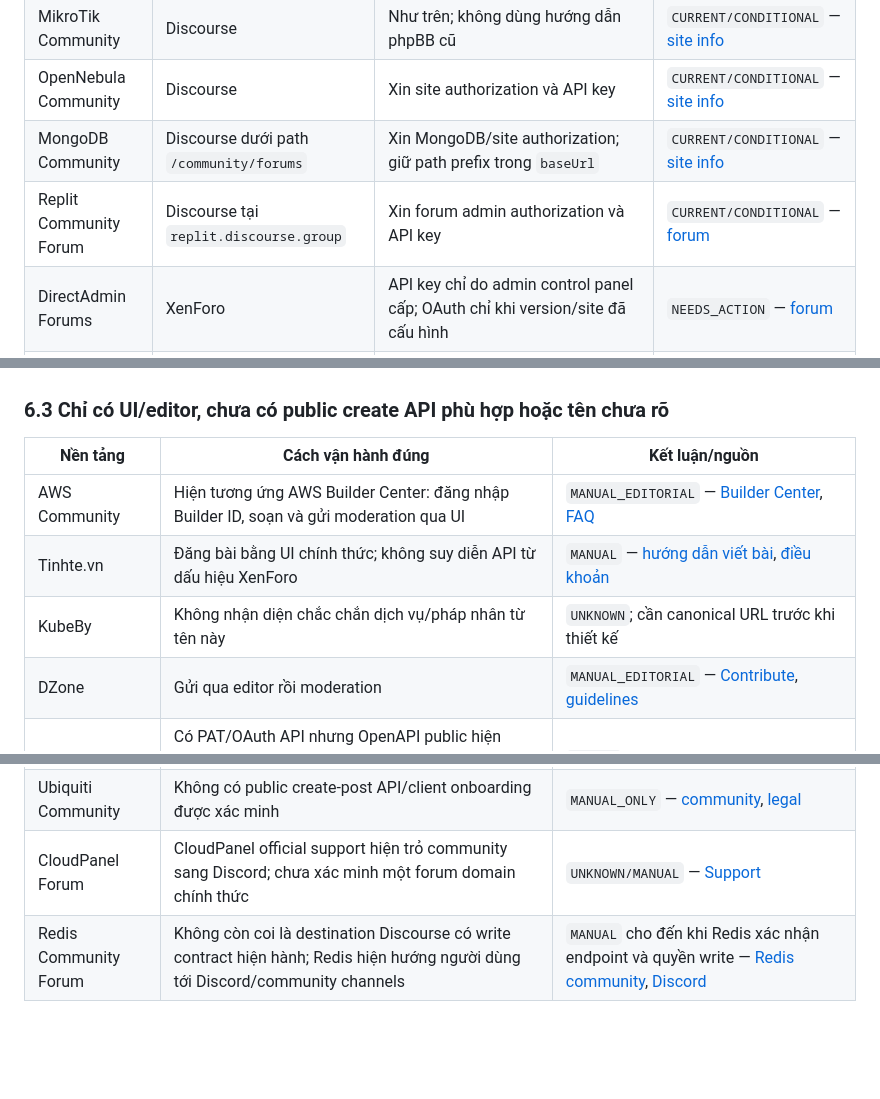
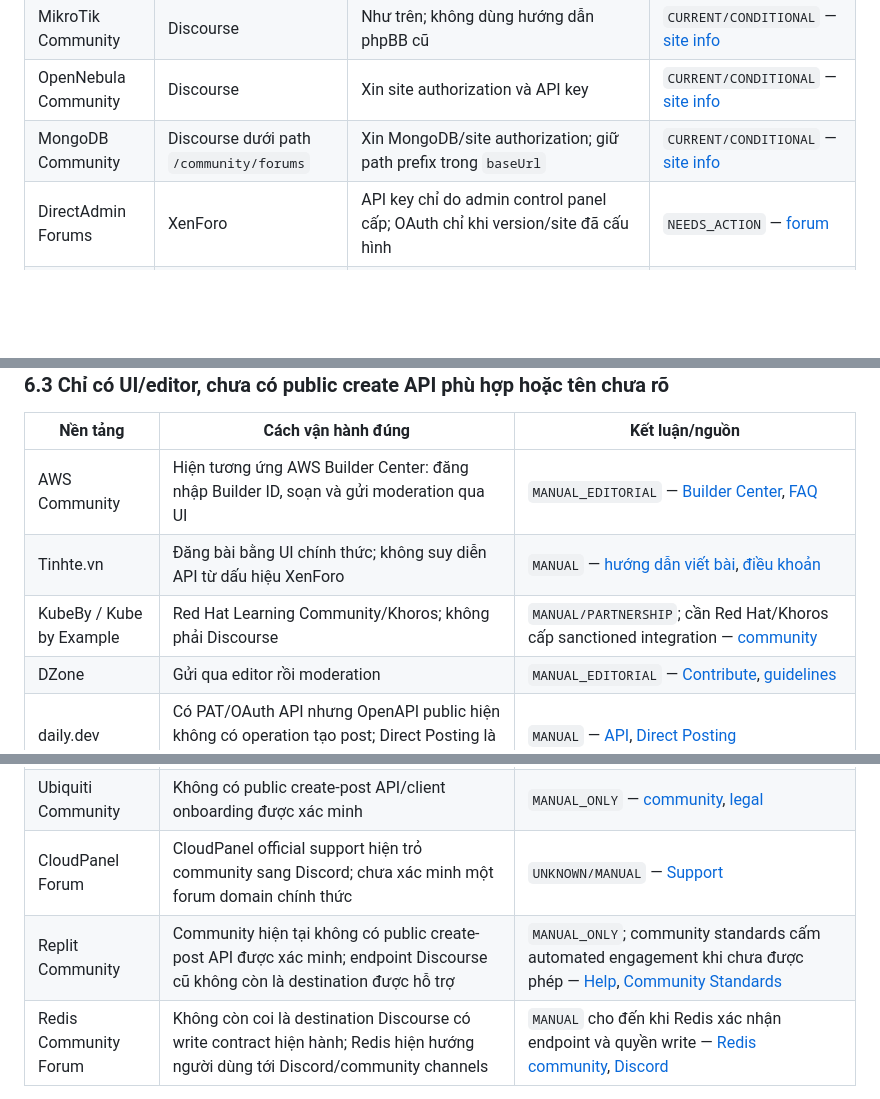
Before and after one commit to DucLamDev/auto-social-backend, a Markdown page: EXTENDED_PLATFORM_CATALOG.md, 3 parts joined by grey strips. Drawn GitHub-style; blank space fills up the shorter version.

```diff
--- a/EXTENDED_PLATFORM_CATALOG.md
+++ b/EXTENDED_PLATFORM_CATALOG.md
@@ -242,7 +258,6 @@ Stack Exchange là Q&A, Disqus là comment và Flipboard là feed distribution.
 | MikroTik Community | Discourse | Như trên; không dùng hướng dẫn phpBB cũ | `CURRENT/CONDITIONAL` — [site info](https://forum.mikrotik.com/about.json) |
 | OpenNebula Community | Discourse | Xin site authorization và API key | `CURRENT/CONDITIONAL` — [site info](https://forum.opennebula.io/about.json) |
 | MongoDB Community | Discourse dưới path `/community/forums` | Xin MongoDB/site authorization; giữ path prefix trong `baseUrl` | `CURRENT/CONDITIONAL` — [site info](https://www.mongodb.com/community/forums/about.json) |
-| Replit Community Forum | Discourse tại `replit.discourse.group` | Xin forum admin authorization và API key | `CURRENT/CONDITIONAL` — [forum](https://replit.discourse.group/) |
 | DirectAdmin Forums | XenForo | API key chỉ do admin control panel cấp; OAuth chỉ khi version/site đã cấu hình | `NEEDS_ACTION` — [forum](https://forum.directadmin.com/) |
 | Voz Forums | XenForo | Điều khoản có nhắc “VOZ API” nhưng không có public onboarding/token flow; liên hệ VOZ, đồng thời lưu ý SMS OTP khi đăng bài | `NEEDS_ACTION/MANUAL` — [terms](https://voz.vn/help/terms/) |
 | Unraid Forums | Invision Community | REST API key hoặc OAuth client phải do community admin cấu hình/cấp scope | `NEEDS_ACTION` — [forum](https://forums.unraid.net/) |
@@ -269,7 +284,7 @@ Connector `discourse` **không** áp dụng cho Disqus (comment), Eventbrite (ev
 |---|---|---|
 | AWS Community | Hiện tương ứng AWS Builder Center: đăng nhập Builder ID, soạn và gửi moderation qua UI | `MANUAL_EDITORIAL` — [Builder Center](https://builder.aws.com/start), [FAQ](https://builder.aws.com/faq) |
 | Tinhte.vn | Đăng bài bằng UI chính thức; không suy diễn API từ dấu hiệu XenForo | `MANUAL` — [hướng dẫn viết bài](https://tinhte.vn/thread/huong-dan-viet-bai-tren-tinhte-vn.3702060/), [điều khoản](https://tinhte.vn/thread/thoa-thuan-cung-cap-su-dung-dich-vu.2864413/) |
-| KubeBy | Không nhận diện chắc chắn dịch vụ/pháp nhân từ tên này | `UNKNOWN`; cần canonical URL trước khi thiết kế |
+| KubeBy / Kube by Example | Red Hat Learning Community/Khoros; không phải Discourse | `MANUAL/PARTNERSHIP`; cần Red Hat/Khoros cấp sanctioned integration — [community](https://learn.redhat.com/t5/Kube-by-Example-KBE/gh-p/KubebyExampleKBE) |
 | DZone | Gửi qua editor rồi moderation | `MANUAL_EDITORIAL` — [Contribute](https://dzone.com/pages/contribute), [guidelines](https://dzone.com/articles/dzones-article-submission-guidelines) |
 | daily.dev | Có PAT/OAuth API nhưng OpenAPI public hiện không có operation tạo post; Direct Posting là luồng UI | `MANUAL` — [API](https://docs.daily.dev/welcome-to-the-daily-dev-api/), [Direct Posting](https://docs.daily.dev/how-to-get-featured/) |
 | Differ | Dùng editor/self-publish hoặc gửi publication | `MANUAL` — [FAQ](https://differ.blog/faq), [Getting Started](https://differ.blog/getting-started) |
@@ -278,6 +293,7 @@ Connector `discourse` **không** áp dụng cho Disqus (comment), Eventbrite (ev
 | Warrior Forum | Không có official create API được xác minh; terms cấm automated use/bots/data-mining/bypass | `MANUAL_ONLY` — [terms](https://www.warriorforum.com/tos.html) |
 | Ubiquiti Community | Không có public create-post API/client onboarding được xác minh | `MANUAL_ONLY` — [community](https://community.ui.com/), [legal](https://www.ui.com/legal/) |
 | CloudPanel Forum | CloudPanel official support hiện trỏ community sang Discord; chưa xác minh một forum domain chính thức | `UNKNOWN/MANUAL` — [Support](https://www.cloudpanel.io/docs/v2/support/) |
+| Replit Community | Community hiện tại không có public create-post API được xác minh; endpoint Discourse cũ không còn là destination được hỗ trợ | `MANUAL_ONLY`; community standards cấm automated engagement khi chưa được phép — [Help](https://replit.com/help), [Community Standards](https://replit.com/blog/community-standards) |
 | Redis Community Forum | Không còn coi là destination Discourse có write contract hiện hành; Redis hiện hướng người dùng tới Discord/community channels | `MANUAL` cho đến khi Redis xác nhận endpoint và quyền write — [Redis community](https://redis.io/community/), [Discord](https://redis.io/tutorials/community/discord/) |
 
 “Không tìm thấy public API” không khẳng định hệ thống nội bộ không tồn tại; nó có nghĩa hiện không có contract/onboarding chính chủ đủ an toàn để xây connector production.
```
Also changed, not shown: other parts of EXTENDED_PLATFORM_CATALOG.md (+16 -0 lines), DISCOURSE_CONFIGURATION.md (+38 -1 lines).
